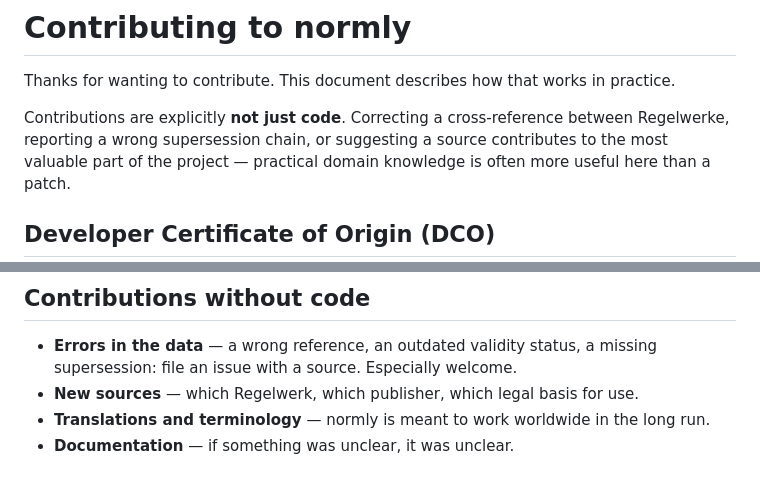
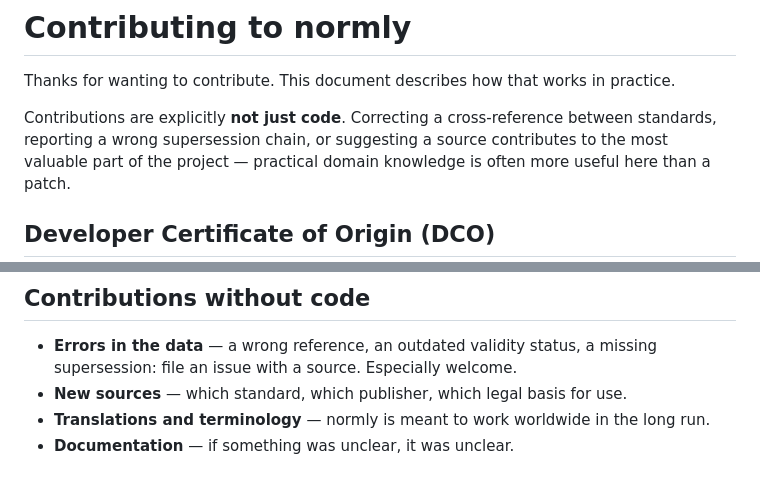
Before and after one commit to normly/web-app, a Markdown page: CONTRIBUTING.md, 2 parts joined by grey strips. Rendered like a GitHub page.

```diff
--- a/CONTRIBUTING.md
+++ b/CONTRIBUTING.md
@@ -4,7 +4,7 @@ Thanks for wanting to contribute. This document describes how that works in
 practice.
 
 Contributions are explicitly **not just code**. Correcting a cross-reference
-between Regelwerke, reporting a wrong supersession chain, or suggesting a
+between standards, reporting a wrong supersession chain, or suggesting a
 source contributes to the most valuable part of the project — practical
 domain knowledge is often more useful here than a patch.
 
@@ -117,7 +117,7 @@ Detailed rationale: [docs/adr/](docs/adr/).
 
 - **Errors in the data** — a wrong reference, an outdated validity status,
   a missing supersession: file an issue with a source. Especially welcome.
-- **New sources** — which Regelwerk, which publisher, which legal basis for
+- **New sources** — which standard, which publisher, which legal basis for
   use.
 - **Translations and terminology** — normly is meant to work worldwide in
   the long run.
```
Also changed, not shown: README.md (+3 -3 lines).
